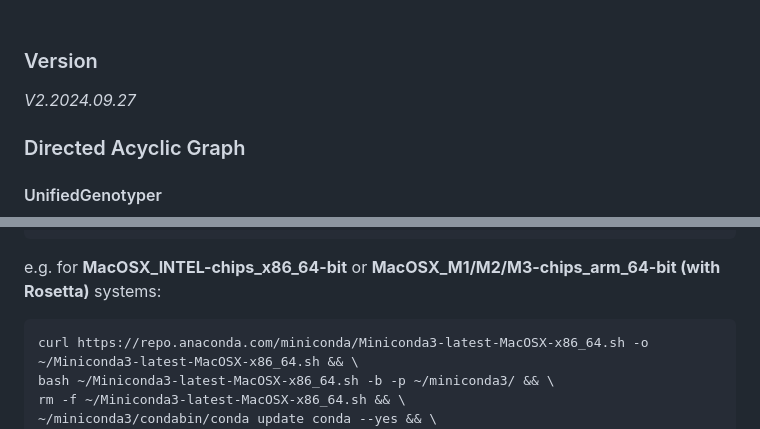
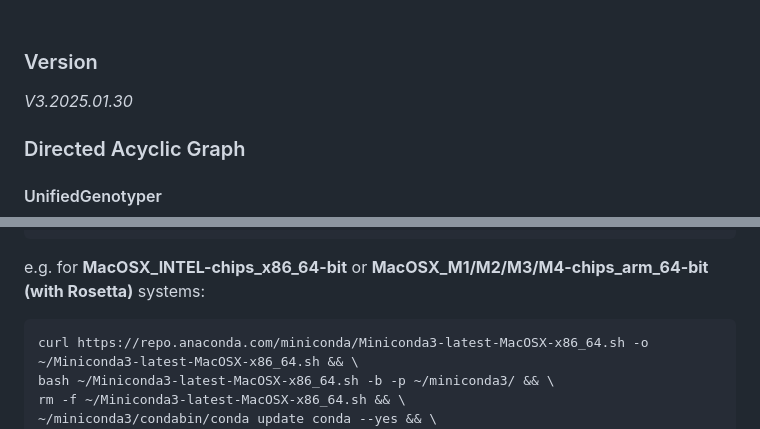
Before and after one commit to ltalignani/evo-shave, a Markdown page: README.md, 2 parts joined by grey strips. GitHub-like rendering.

Commit message:
Update README.md to reflect version change and improve system compatibility notes

````diff
--- a/README.md
+++ b/README.md
@@ -68,7 +67,7 @@ The key point is that it uses known, highly validated variant resources (such as
 
 ### Version
 
-*V2.2024.09.27*
+*V3.2025.01.30*
 
 ### Directed Acyclic Graph
 
@@ -102,7 +101,7 @@ rm -f ~/Miniconda3-latest-Linux-x86_64.sh && \
 exit
 ```
 
-e.g. for **MacOSX_INTEL-chips_x86_64-bit** or **MacOSX_M1/M2/M3-chips_arm_64-bit (with Rosetta)** systems:
+e.g. for **MacOSX_INTEL-chips_x86_64-bit** or **MacOSX_M1/M2/M3/M4-chips_arm_64-bit (with Rosetta)** systems:
 ```shell
 curl https://repo.anaconda.com/miniconda/Miniconda3-latest-MacOSX-x86_64.sh -o ~/Miniconda3-latest-MacOSX-x86_64.sh && \
 bash ~/Miniconda3-latest-MacOSX-x86_64.sh -b -p ~/miniconda3/ && \
````
Also changed, not shown: other parts of README.md (+1 -2 lines).
